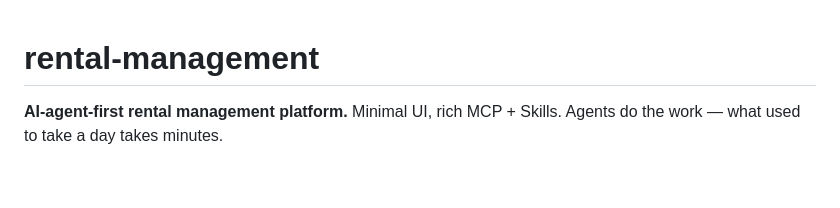
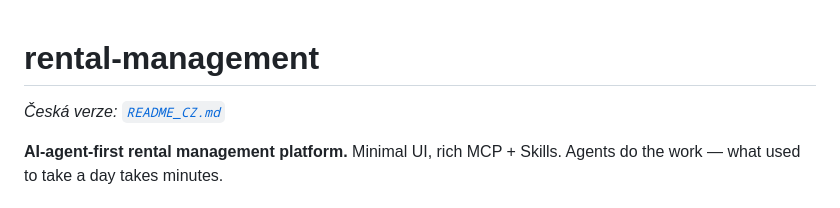
Before and after one commit to davidesner/cz-rental-management, a Markdown page: README.md, the part around the change. Drawn GitHub-style; blank space fills up the shorter version.

Commit message:
docs: add Czech README + cross-link from English

```diff
--- a/README.md
+++ b/README.md
@@ -1,4 +1,6 @@
 # rental-management
+
+*Česká verze: [`README_CZ.md`](./README_CZ.md)*
 
 **AI-agent-first rental management platform.** Minimal UI, rich MCP + Skills. Agents do the work — what used to take a day takes minutes.
 
```
Also changed, not shown: README_CZ.md (added, +301 -0 lines).
